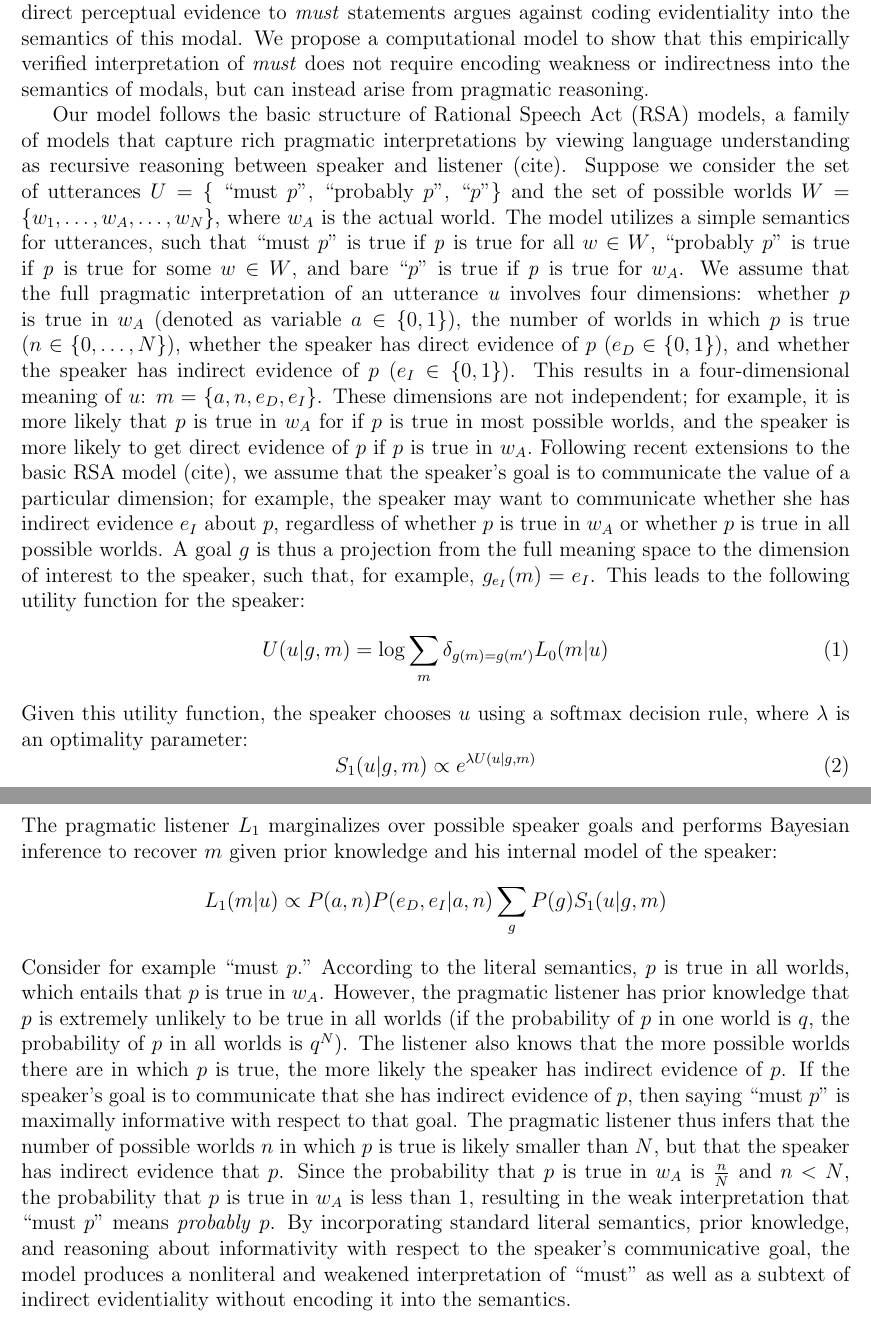
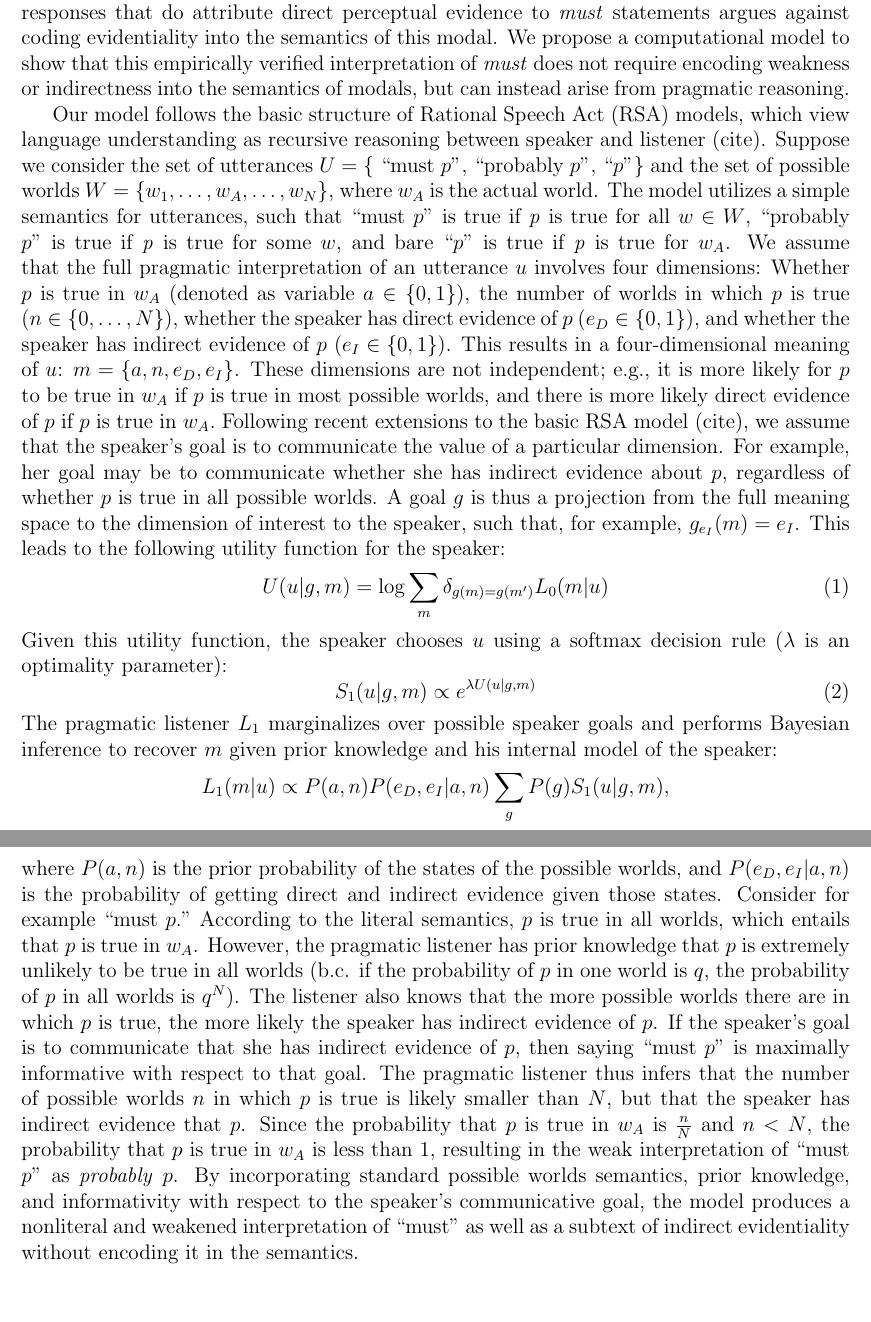
Before and after one commit to thegricean/modals, a LaTeX document (Abstract/2015 SALT/SALT-abstract.tex): two parts of pages 2 and 3 of 4, joined at a grey line, cut so that both start at the same text. Compiled offline with LaTeX, dvips and Ghostscript.

Commit message:
edited model section

```diff
--- a/Abstract/2015 SALT/SALT-abstract.tex
+++ b/Abstract/2015 SALT/SALT-abstract.tex
@@ -125,22 +125,22 @@ We show how a general model of rational inference in communication, together wit
 
 Our approach incorporates elements from both \citealt{vonfintelgillies2010} and \citeauthor{lassiter2014salt} \emph{to appear}: \emph{Must} is strong, but reasoning about its strong meaning yields a weaker interpretation. First, to establish the relative strength of \emph{must}, we asked 60 participants on Mechanical Turk to rate the likelihood of a state of affairs given a modalized or bare statement using a continuous slider ranging from "impossible" (0) to "certain" (1). The results qualitatively confirm \citeauthor{karttunen1972}'s original observation, and quantitatively demonstrate the relative weakness of \emph{must}: whereas participants' mean likelihood rating of \emph{p} after hearing a bare statement is .84, after hearing \emph{must} %(also \emph{know})
 participants rate \emph{p}'s likelihood significantly lower at .67 ($\beta=-.17, SE=.03, t=-5.78, p<.0001$).
-
+%
 To address the source of \emph{must}'s weakness, we added a free response to the rating paradigm. Participants commented on the epistemic state of the speaker by answering the question: ``How do you think Bob knows about \emph{p}?'' Responses were annotated and separated into three main classes: a) perceptual (direct perceptual or experiential access to the state of the world), b) reportative (hearsay, source is a friend or the weather report, etc.), and c) inferential (state of the world is inferred based on other evidence or the way the world `usually' is). Comparing responses to bare and modal statements, participants attributed perceptual knowledge to the speaker 75\% of the time, whereas in the latter participants attributed perceptual knowledge significantly less often, only 47\% of the time ($\beta=1.5, SE=.54, p<.01$). In other words, \emph{must} communicates information about how the speaker came to their epistemic state. However, the 47\% of responses that do attribute direct perceptual evidence to \emph{must} statements argues against coding evidentiality into the semantics of this modal. We propose a computational model to show that this empirically verified interpretation of \emph{must} does not require encoding weakness or indirectness into the semantics of modals, but can instead arise from pragmatic reasoning.
 
-Our model follows the basic structure of Rational Speech Act (RSA) models, a family of models that capture rich pragmatic interpretations by viewing language understanding as recursive reasoning between speaker and listener (cite). Suppose we consider the set of utterances $U = \{$ ``must $p$", ``probably $p$", ``$p$"$\}$ and the set of possible worlds $W = \{w_1, \dots, w_A, \dots, w_N\}$, where $w_A$ is the actual world. The model utilizes a simple semantics for utterances, such that ``must $p$" is true if \emph{p} is true for all $w \in W$, ``probably $p$" is true if \emph{p} is true for some $w \in W$, and bare ``$p$" is true if \emph{p} is true for $w_A$.  We assume that the full pragmatic interpretation of an utterance $u$ involves four dimensions: whether $p$ is true in $w_A$ (denoted as variable $a \in \{0, 1\}$), the number of worlds in which $p$ is true ($n \in \{0, \dots, N\} $), whether the speaker has direct evidence of $p$ ($e_D \in \{0, 1\}$), and whether the speaker has indirect evidence of $p$ ($e_I \in \{0, 1\}$). This results in a four-dimensional meaning of $u$: $m = \{a, n, e_D, e_I\}$. These dimensions are not independent; for example, it is more likely that $p$ is true in $w_A$ for if $p$ is true in most possible worlds, and the speaker is more likely to get direct evidence of $p$ if $p$ is true in $w_A.$ Following recent extensions to the basic RSA model (cite), we assume that the speaker's goal is to communicate the value of a particular dimension; for example, the speaker may want to communicate whether she has indirect evidence $e_I$ about $p$, regardless of whether $p$ is true in $w_A$ or whether $p$ is true in all possible worlds. A goal $g$ is thus a projection from the full meaning space to the dimension of interest to the speaker, such that, for example, $g_{e_I}(m) =e_I$. This leads to the following utility function for the speaker:
+Our model follows the basic structure of Rational Speech Act (RSA) models, which view language understanding as recursive reasoning between speaker and listener (cite). Suppose we consider the set of utterances $U = \{$ ``must $p$", ``probably $p$", ``$p$"$\}$ and the set of possible worlds $W = \{w_1, \dots, w_A, \dots, w_N\}$, where $w_A$ is the actual world. The model utilizes a simple semantics for utterances, such that ``must $p$" is true if \emph{p} is true for all $w \in W$, ``probably $p$" is true if \emph{p} is true for some $w$, and bare ``$p$" is true if \emph{p} is true for $w_A$.  We assume that the full pragmatic interpretation of an utterance $u$ involves four dimensions: Whether $p$ is true in $w_A$ (denoted as variable $a \in \{0, 1\}$), the number of worlds in which $p$ is true ($n \in \{0, \dots, N\} $), whether the speaker has direct evidence of $p$ ($e_D \in \{0, 1\}$), and whether the speaker has indirect evidence of $p$ ($e_I \in \{0, 1\}$). This results in a four-dimensional meaning of $u$: $m = \{a, n, e_D, e_I\}$. These dimensions are not independent; e.g., it is more likely for $p$ to be true in $w_A$ if $p$ is true in most possible worlds, and there is more likely direct evidence of $p$ if $p$ is true in $w_A.$ Following recent extensions to the basic RSA model (cite), we assume that the speaker's goal is to communicate the value of a particular dimension. For example, her goal  may be to communicate whether she has indirect evidence about $p$, regardless of whether $p$ is true in all possible worlds. A goal $g$ is thus a projection from the full meaning space to the dimension of interest to the speaker, such that, for example, $g_{e_I}(m) =e_I$. This leads to the following utility function for the speaker:
 \begin{equation}
 U(u | g, m) = \log \sum_{m} \delta_{g(m)=g(m')} L_0(m |u)
 \end{equation}
-Given this utility function, the speaker chooses $u$ using a softmax decision rule, where $\lambda$ is an optimality parameter:
+Given this utility function, the speaker chooses $u$ using a softmax decision rule ($\lambda$ is an optimality parameter):
 \begin{equation}
 S_1(u | g, m) \propto e^{\lambda U(u | g, m)}
 \end{equation}
 The pragmatic listener $L_1$ marginalizes over possible speaker goals and performs Bayesian inference to recover $m$ given prior knowledge and his internal model of the speaker:
 $$
-L_1 (m | u) \propto P(a, n) P(e_D, e_I | a, n) \sum_{g}{P (g) S_1 (u|g, m)}
+L_1 (m | u) \propto P(a, n) P(e_D, e_I | a, n) \sum_{g}{P (g) S_1 (u|g, m)},
 $$
-Consider for example ``must $p$." According to the literal semantics, $p$ is true in all worlds, which entails that $p$ is true in $w_A$. However, the pragmatic listener has prior knowledge that $p$ is extremely unlikely to be true in all worlds (if the probability of $p$ in one world is $q$, the probability of $p$ in all worlds is $q^N$). The listener also knows that the more possible worlds there are in which $p$ is true, the more likely the speaker has indirect evidence of $p$. If the speaker's goal is to communicate that she has indirect evidence of $p$, then saying ``must $p$" is maximally informative with respect to that goal. The pragmatic listener thus infers that the number of possible worlds $n$ in which $p$ is true is likely smaller than $N$, but that the speaker has indirect evidence that $p$. Since the probability that $p$ is true in $w_A$ is $\frac{n}{N}$ and $n < N$, the probability that $p$ is true in $w_A$ is less than 1, resulting in the weak interpretation that ``must $p$" means \emph{probably} $p$. By incorporating standard literal semantics, prior knowledge, and reasoning about informativity with respect to the speaker's communicative goal, the model produces a nonliteral and weakened interpretation of ``must" as well as a subtext of indirect evidentiality without encoding it into the semantics.
+where $P(a, n)$ is the prior probability of the states of the possible worlds, and $P(e_D, e_I | a, n)$ is the probability of getting direct and indirect evidence given those states. Consider for example ``must $p$." According to the literal semantics, $p$ is true in all worlds, which entails that $p$ is true in $w_A$. However, the pragmatic listener has prior knowledge that $p$ is extremely unlikely to be true in all worlds (b.c. if the probability of $p$ in one world is $q$, the probability of $p$ in all worlds is $q^N$). The listener also knows that the more possible worlds there are in which $p$ is true, the more likely the speaker has indirect evidence of $p$. If the speaker's goal is to communicate that she has indirect evidence of $p$, then saying ``must $p$" is maximally informative with respect to that goal. The pragmatic listener thus infers that the number of possible worlds $n$ in which $p$ is true is likely smaller than $N$, but that the speaker has indirect evidence that $p$. Since the probability that $p$ is true in $w_A$ is $\frac{n}{N}$ and $n < N$, the probability that $p$ is true in $w_A$ is less than 1, resulting in the weak interpretation of ``must $p$" as \emph{probably} $p$. By incorporating standard possible worlds semantics, prior knowledge, and informativity with respect to the speaker's communicative goal, the model produces a nonliteral and weakened interpretation of ``must" as well as a subtext of indirect evidentiality without encoding it in the semantics.
 
 
 
```
Also changed, not shown: Abstract/2015 SALT/SALT-abstract.pdf, 2 other files.
